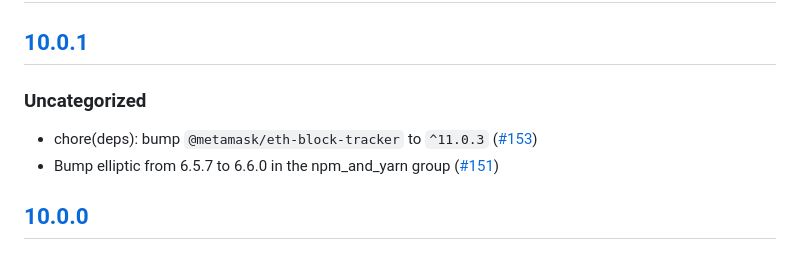
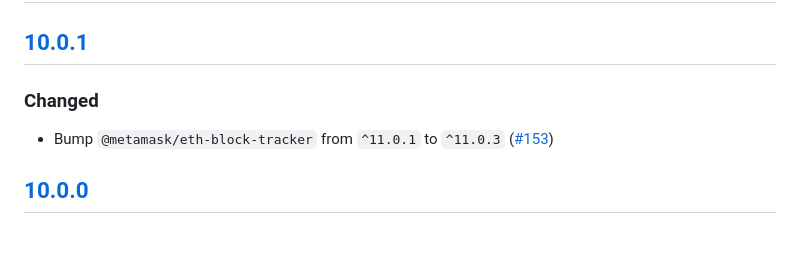
Before and after one commit to MetaMask/eth-token-tracker, a Markdown page: CHANGELOG.md, the part around the change. Rendered like a GitHub page.

```diff
--- a/CHANGELOG.md
+++ b/CHANGELOG.md
@@ -9,10 +9,9 @@ and this project adheres to [Semantic Versioning](https://semver.org/spec/v2.0.0
 
 ## [10.0.1]
 
-### Uncategorized
+### Changed
 
-- chore(deps): bump `@metamask/eth-block-tracker` to `^11.0.3` ([#153](https://github.com/MetaMask/eth-token-tracker/pull/153))
-- Bump elliptic from 6.5.7 to 6.6.0 in the npm_and_yarn group ([#151](https://github.com/MetaMask/eth-token-tracker/pull/151))
+- Bump `@metamask/eth-block-tracker` from `^11.0.1` to `^11.0.3` ([#153](https://github.com/MetaMask/eth-token-tracker/pull/153))
 
 ## [10.0.0]
 
```
